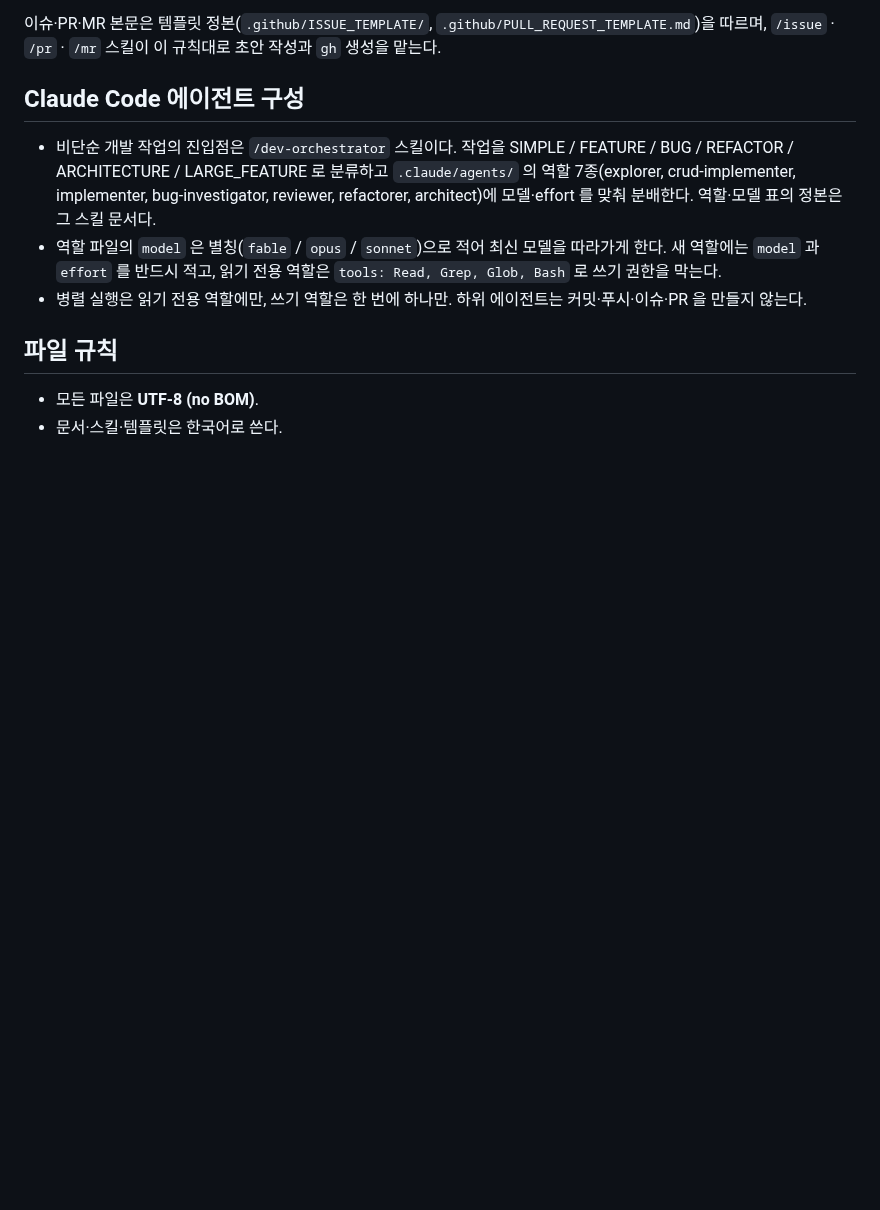
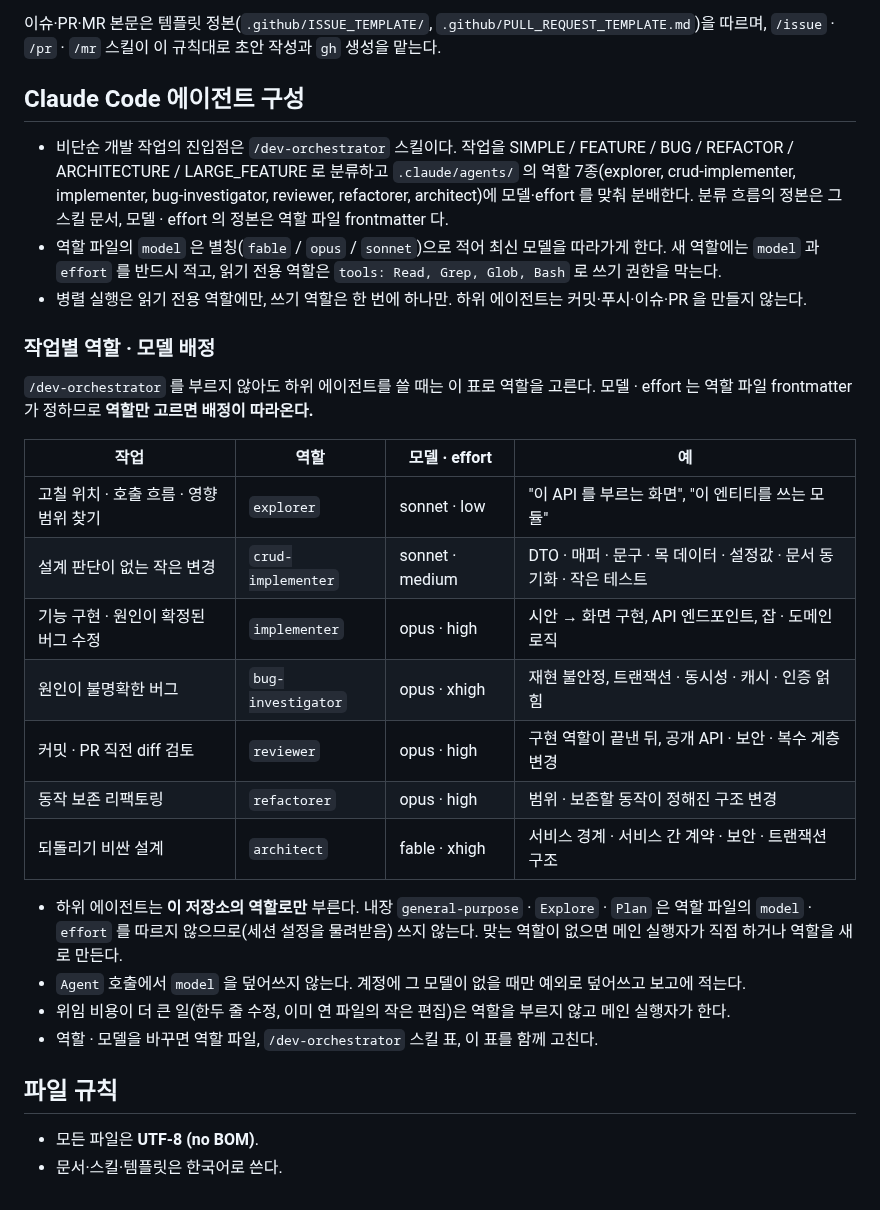
Before and after one commit to 8llow8llowMe/sneezecast, a Markdown page: CLAUDE.md, the part around the change. Drawn GitHub-style; blank space fills up the shorter version.

Commit message:
[INFRA] chore: 하위 에이전트 작업별 역할 · 모델 배정 규칙을 CLAUDE.md 에 적는다 (#86)
Co-Authored-By: Claude Opus 5.5 <noreply@anthropic.com>

```diff
--- a/CLAUDE.md
+++ b/CLAUDE.md
@@ -66,9 +66,28 @@ CORS 허용 오리진은 웹 도메인 두 개 + FE 로컬(`http://localhost:*`)
 
 ## Claude Code 에이전트 구성
 
-- 비단순 개발 작업의 진입점은 `/dev-orchestrator` 스킬이다. 작업을 SIMPLE / FEATURE / BUG / REFACTOR / ARCHITECTURE / LARGE_FEATURE 로 분류하고 `.claude/agents/` 의 역할 7종(explorer, crud-implementer, implementer, bug-investigator, reviewer, refactorer, architect)에 모델·effort 를 맞춰 분배한다. 역할·모델 표의 정본은 그 스킬 문서다.
+- 비단순 개발 작업의 진입점은 `/dev-orchestrator` 스킬이다. 작업을 SIMPLE / FEATURE / BUG / REFACTOR / ARCHITECTURE / LARGE_FEATURE 로 분류하고 `.claude/agents/` 의 역할 7종(explorer, crud-implementer, implementer, bug-investigator, reviewer, refactorer, architect)에 모델·effort 를 맞춰 분배한다. 분류 흐름의 정본은 그 스킬 문서, 모델 · effort 의 정본은 역할 파일 frontmatter 다.
 - 역할 파일의 `model` 은 별칭(`fable` / `opus` / `sonnet`)으로 적어 최신 모델을 따라가게 한다. 새 역할에는 `model` 과 `effort` 를 반드시 적고, 읽기 전용 역할은 `tools: Read, Grep, Glob, Bash` 로 쓰기 권한을 막는다.
 - 병렬 실행은 읽기 전용 역할에만, 쓰기 역할은 한 번에 하나만. 하위 에이전트는 커밋·푸시·이슈·PR 을 만들지 않는다.
+
+### 작업별 역할 · 모델 배정
+
+`/dev-orchestrator` 를 부르지 않아도 하위 에이전트를 쓸 때는 이 표로 역할을 고른다. 모델 · effort 는 역할 파일 frontmatter 가 정하므로 **역할만 고르면 배정이 따라온다.**
+
+| 작업 | 역할 | 모델 · effort | 예 |
+|------|------|---------------|----|
+| 고칠 위치 · 호출 흐름 · 영향 범위 찾기 | `explorer` | sonnet · low | "이 API 를 부르는 화면", "이 엔티티를 쓰는 모듈" |
+| 설계 판단이 없는 작은 변경 | `crud-implementer` | sonnet · medium | DTO · 매퍼 · 문구 · 목 데이터 · 설정값 · 문서 동기화 · 작은 테스트 |
+| 기능 구현 · 원인이 확정된 버그 수정 | `implementer` | opus · high | 시안 → 화면 구현, API 엔드포인트, 잡 · 도메인 로직 |
+| 원인이 불명확한 버그 | `bug-investigator` | opus · xhigh | 재현 불안정, 트랜잭션 · 동시성 · 캐시 · 인증 얽힘 |
+| 커밋 · PR 직전 diff 검토 | `reviewer` | opus · high | 구현 역할이 끝낸 뒤, 공개 API · 보안 · 복수 계층 변경 |
+| 동작 보존 리팩토링 | `refactorer` | opus · high | 범위 · 보존할 동작이 정해진 구조 변경 |
+| 되돌리기 비싼 설계 | `architect` | fable · xhigh | 서비스 경계 · 서비스 간 계약 · 보안 · 트랜잭션 구조 |
+
+- 하위 에이전트는 **이 저장소의 역할로만** 부른다. 내장 `general-purpose` · `Explore` · `Plan` 은 역할 파일의 `model` · `effort` 를 따르지 않으므로(세션 설정을 물려받음) 쓰지 않는다. 맞는 역할이 없으면 메인 실행자가 직접 하거나 역할을 새로 만든다.
+- `Agent` 호출에서 `model` 을 덮어쓰지 않는다. 계정에 그 모델이 없을 때만 예외로 덮어쓰고 보고에 적는다.
+- 위임 비용이 더 큰 일(한두 줄 수정, 이미 연 파일의 작은 편집)은 역할을 부르지 않고 메인 실행자가 한다.
+- 역할 · 모델을 바꾸면 역할 파일, `/dev-orchestrator` 스킬 표, 이 표를 함께 고친다.
 
 ## 파일 규칙
 
```
Also changed, not shown: 1 other file.
